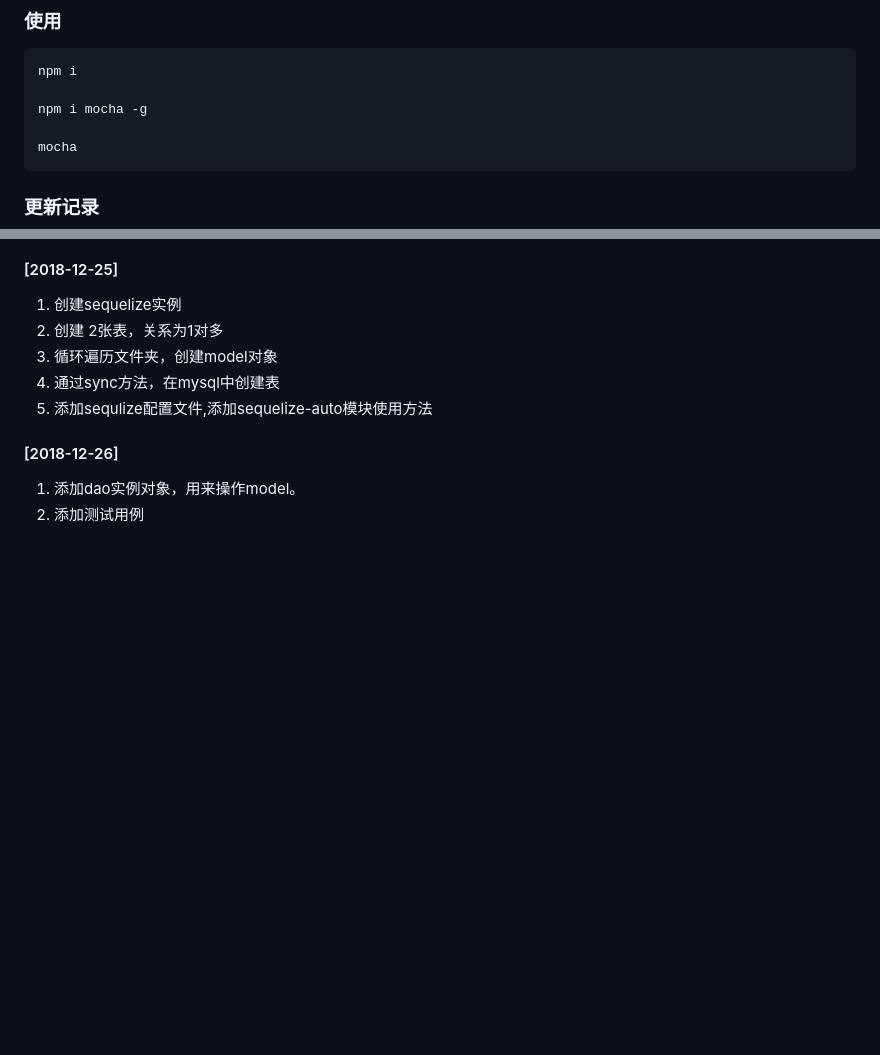
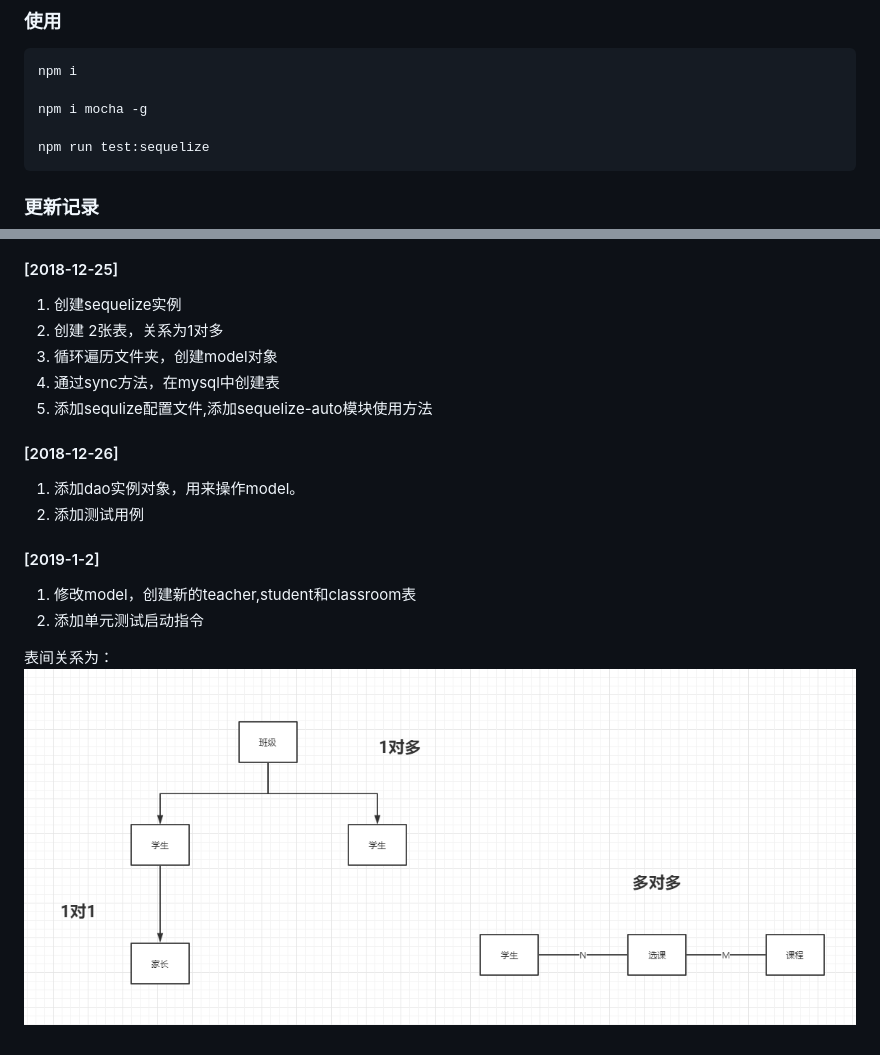
Before and after one commit to ddzyan/node-module-example, a Markdown page: sequelize/README.md, 2 parts joined by grey strips. Rendered like a GitHub page; pictures changed too: sequelize/images/table_telationship.png (added); blank space fills up the shorter version.

````diff
--- a/sequelize/README.md
+++ b/sequelize/README.md
@@ -7,7 +7,7 @@ npm i
 
 npm i mocha -g
 
-mocha
+npm run test:sequelize
 ```
 
 ### 更新记录
@@ -21,3 +21,10 @@ mocha
 #### [2018-12-26]
 1. 添加dao实例对象，用来操作model。
 2. 添加测试用例
+
+#### [2019-1-2]
+1. 修改model，创建新的teacher,student和classroom表
+2. 添加单元测试启动指令
+
+表间关系为：
+![Image 表间关系](./images/table_telationship.png)
````
Also changed, not shown: 7 other files.
